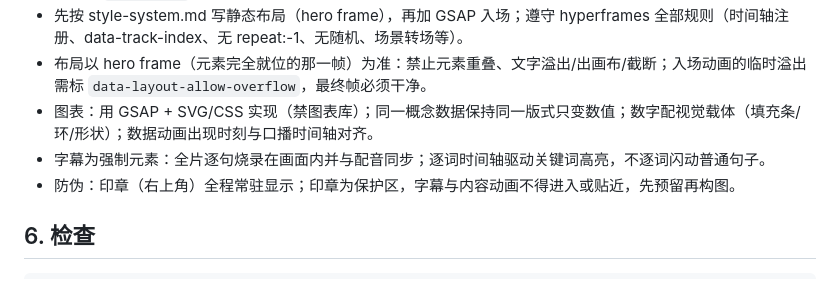
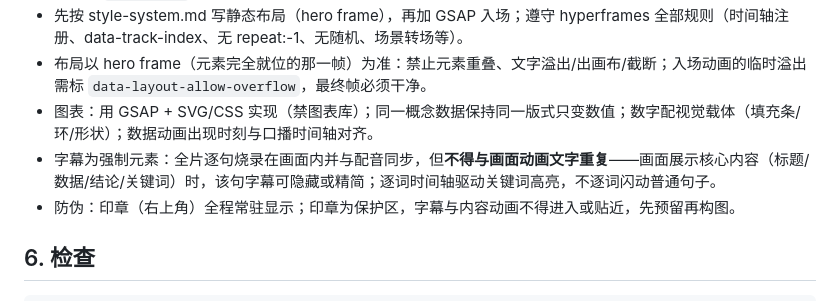
Before and after one commit to TryWorld2026/paper-algorithm, a Markdown page: references/workflow.md, the part around the change. Rendered like a GitHub page.

```diff
--- a/references/workflow.md
+++ b/references/workflow.md
@@ -122,7 +122,7 @@ python scripts/tts_yunxi.py script.txt --out work/audio
 - 先按 style-system.md 写静态布局（hero frame），再加 GSAP 入场；遵守 hyperframes 全部规则（时间轴注册、data-track-index、无 repeat:-1、无随机、场景转场等）。
 - 布局以 hero frame（元素完全就位的那一帧）为准：禁止元素重叠、文字溢出/出画布/截断；入场动画的临时溢出需标 `data-layout-allow-overflow`，最终帧必须干净。
 - 图表：用 GSAP + SVG/CSS 实现（禁图表库）；同一概念数据保持同一版式只变数值；数字配视觉载体（填充条/环/形状）；数据动画出现时刻与口播时间轴对齐。
-- 字幕为强制元素：全片逐句烧录在画面内并与配音同步；逐词时间轴驱动关键词高亮，不逐词闪动普通句子。
+- 字幕为强制元素：全片逐句烧录在画面内并与配音同步，但**不得与画面动画文字重复**——画面展示核心内容（标题/数据/结论/关键词）时，该句字幕可隐藏或精简；逐词时间轴驱动关键词高亮，不逐词闪动普通句子。
 - 防伪：印章（右上角）全程常驻显示；印章为保护区，字幕与内容动画不得进入或贴近，先预留再构图。
 
 ## 6. 检查
```
Also changed, not shown: SKILL.md (+1 -1 lines), references/style-system.md (+2 -1 lines).
